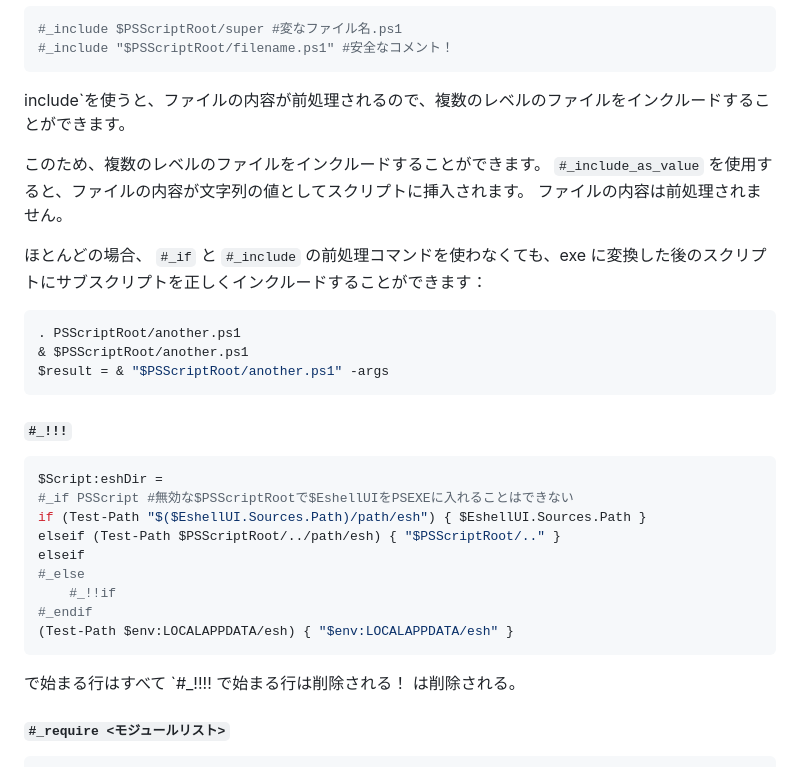
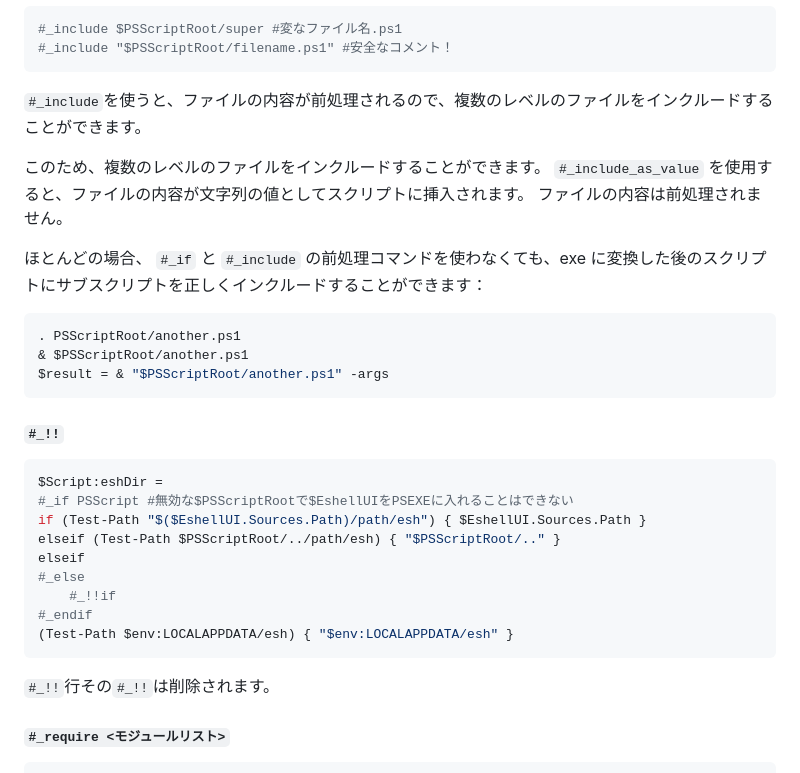
Before and after one commit to steve02081504/ps12exe, a Markdown page: docs/README_JP.md, the part around one of its changes. Rendered like a GitHub page.

````diff
--- a/docs/README_JP.md
+++ b/docs/README_JP.md
@@ -169,7 +169,7 @@ $LocalizeData =
 #_include "$PSScriptRoot/filename.ps1" #安全なコメント！
 ```
 
-include`を使うと、ファイルの内容が前処理されるので、複数のレベルのファイルをインクルードすることができます。
+`#_include`を使うと、ファイルの内容が前処理されるので、複数のレベルのファイルをインクルードすることができます。
 
 このため、複数のレベルのファイルをインクルードすることができます。 `#_include_as_value` を使用すると、ファイルの内容が文字列の値としてスクリプトに挿入されます。 ファイルの内容は前処理されません。
 
@@ -181,7 +181,7 @@ include`を使うと、ファイルの内容が前処理されるので、複数
 $result = & "$PSScriptRoot/another.ps1" -args
 ```
 
-#### `#_!!!`
+#### `#_!!`
 
 ```powershell
 $Script:eshDir =
@@ -195,7 +195,7 @@ elseif
 (Test-Path $env:LOCALAPPDATA/esh) { "$env:LOCALAPPDATA/esh" }
 ```
 
-で始まる行はすべて `#_!!!! で始まる行は削除される！ は削除される。
+`#_!!`行その`#_!!`は削除されます。
 
 #### `#_require <モジュールリスト>`
 
````
Also changed, not shown: other parts of docs/README_JP.md (+4 -4 lines), docs/README_ES.md (+4 -4 lines).
